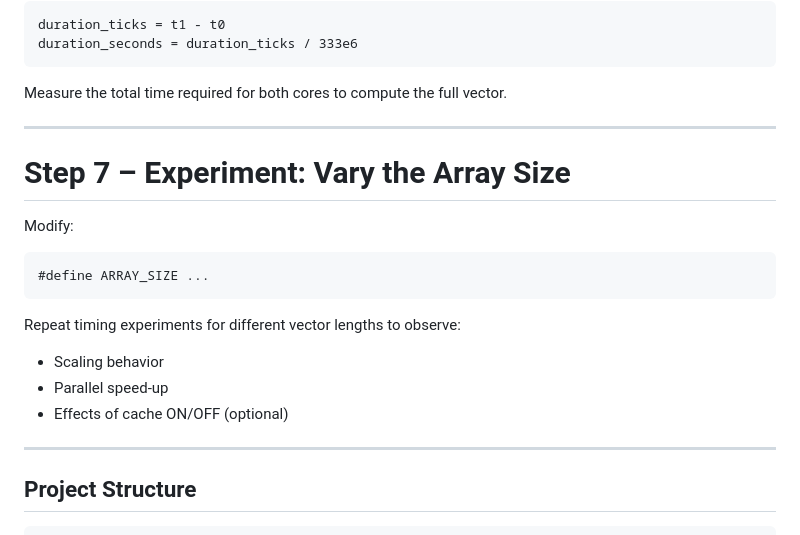
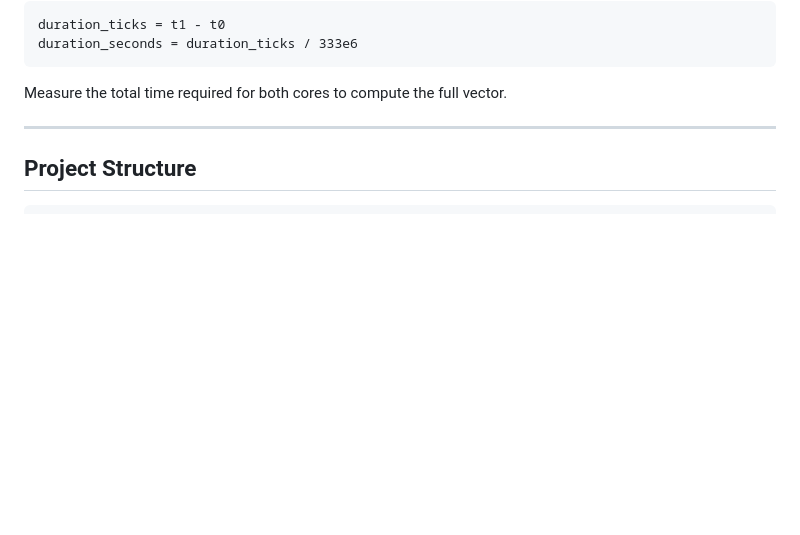
Before and after one commit to lmolinario/AES, a Markdown page: Lab 4/README.MD, the part around the change. Rendered like a GitHub page; blank space fills up the shorter version.

Commit message:
update Lab 4

````diff
--- a/Lab 4/README.MD
+++ b/Lab 4/README.MD
@@ -207,21 +207,7 @@ Measure the total time required for both cores to compute the full vector.
 
 ---
 
-# **Step 7 – Experiment: Vary the Array Size**
 
-Modify:
-
-```
-#define ARRAY_SIZE ...
-```
-
-Repeat timing experiments for different vector lengths to observe:
-
-* Scaling behavior
-* Parallel speed-up
-* Effects of cache ON/OFF (optional)
-
----
 
 ## **Project Structure**
 
````
